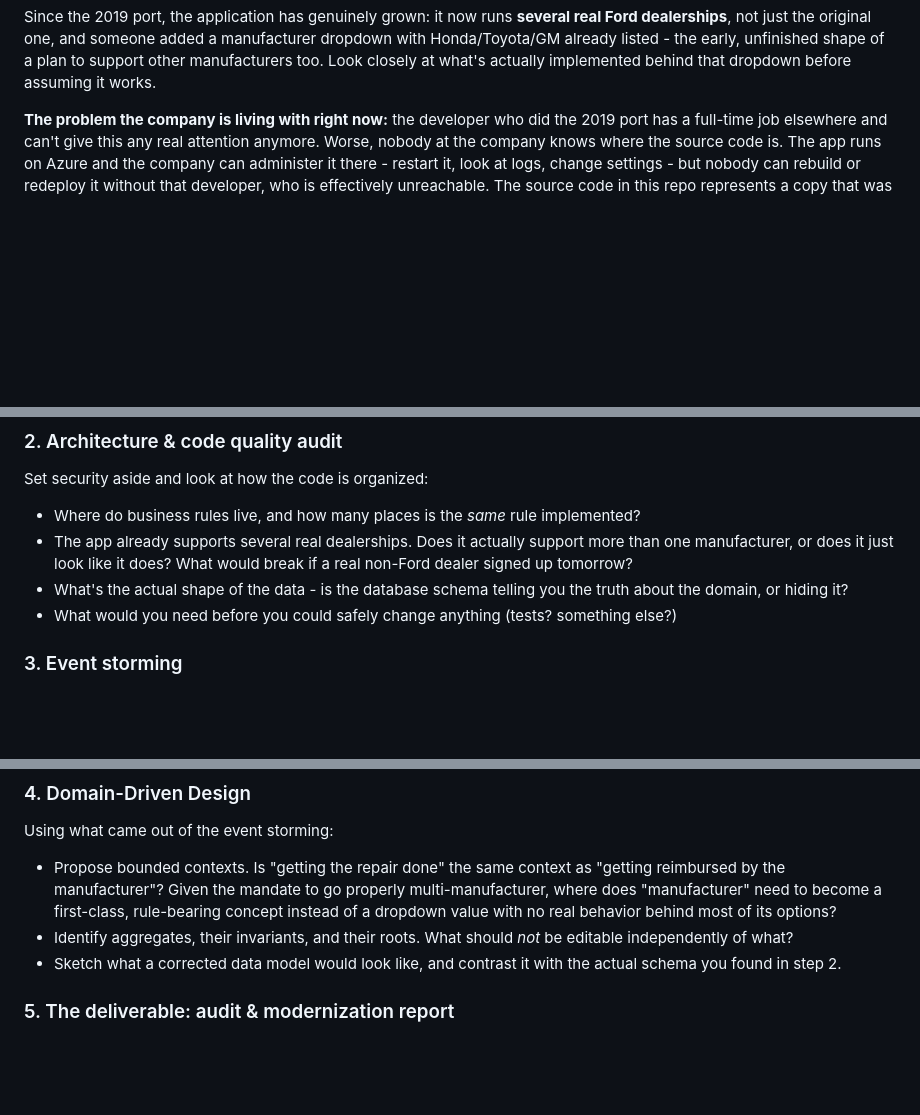
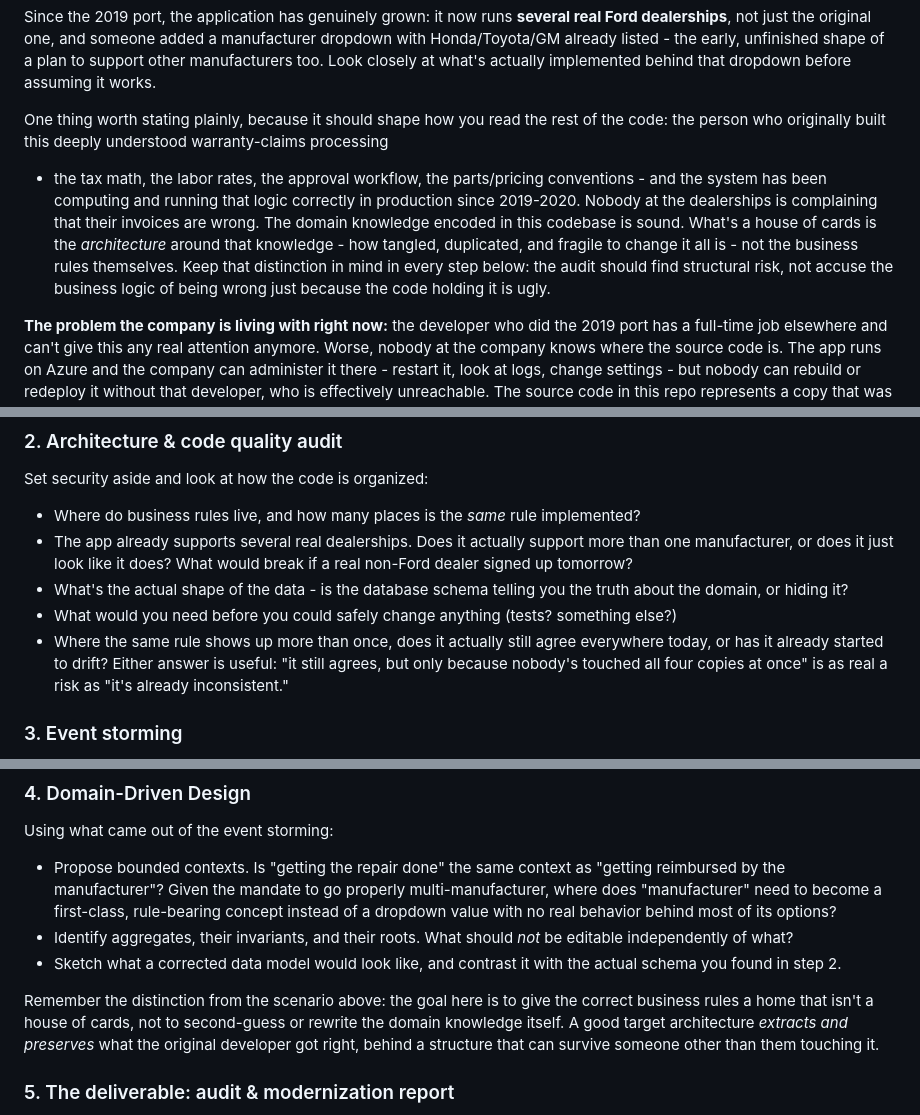
Before and after one commit to esavard/kata-legacy-audit, a Markdown page: KATA.md, 3 parts joined by grey strips. Drawn GitHub-style; blank space fills up the shorter version.

```diff
--- a/KATA.md
+++ b/KATA.md
@@ -19,6 +19,17 @@ Ford dealerships**, not just the original one, and someone added a manufacturer
 with Honda/Toyota/GM already listed - the early, unfinished shape of a plan to support
 other manufacturers too. Look closely at what's actually implemented behind that
 dropdown before assuming it works.
+
+One thing worth stating plainly, because it should shape how you read the rest of the
+code: the person who originally built this deeply understood warranty-claims processing
+- the tax math, the labor rates, the approval workflow, the parts/pricing conventions -
+and the system has been computing and running that logic correctly in production since
+2019-2020. Nobody at the dealerships is complaining that their invoices are wrong. The
+domain knowledge encoded in this codebase is sound. What's a house of cards is the
+*architecture* around that knowledge - how tangled, duplicated, and fragile to change it
+all is - not the business rules themselves. Keep that distinction in mind in every step
+below: the audit should find structural risk, not accuse the business logic of being
+wrong just because the code holding it is ugly.
 
 **The problem the company is living with right now:** the developer who did the 2019
 port has a full-time job elsewhere and can't give this any real attention anymore. Worse,
@@ -71,6 +82,10 @@ Set security aside and look at how the code is organized:
 - What's the actual shape of the data - is the database schema telling you the truth
   about the domain, or hiding it?
 - What would you need before you could safely change anything (tests? something else?)
+- Where the same rule shows up more than once, does it actually still agree everywhere
+  today, or has it already started to drift? Either answer is useful: "it still agrees,
+  but only because nobody's touched all four copies at once" is as real a risk as "it's
+  already inconsistent."
 
 ### 3. Event storming
 
@@ -95,6 +110,12 @@ Using what came out of the event storming:
   independently of what?
 - Sketch what a corrected data model would look like, and contrast it with the actual
   schema you found in step 2.
+
+Remember the distinction from the scenario above: the goal here is to give the correct
+business rules a home that isn't a house of cards, not to second-guess or rewrite the
+domain knowledge itself. A good target architecture *extracts and preserves* what the
+original developer got right, behind a structure that can survive someone other than
+them touching it.
 
 ### 5. The deliverable: audit & modernization report
 
```
Also changed, not shown: other parts of KATA.md (+65 -0 lines).
